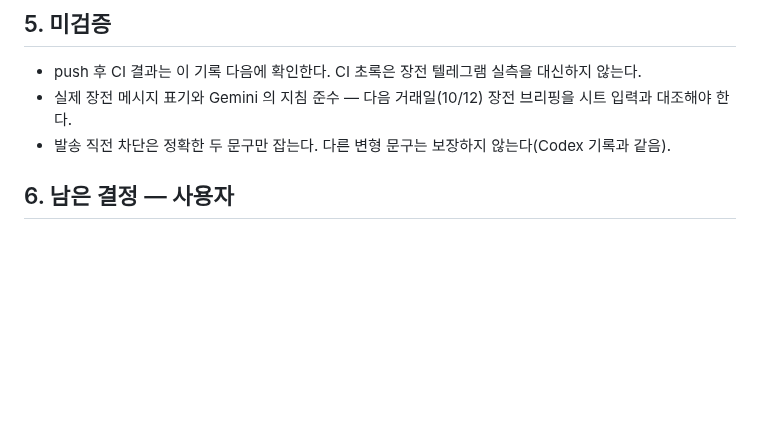
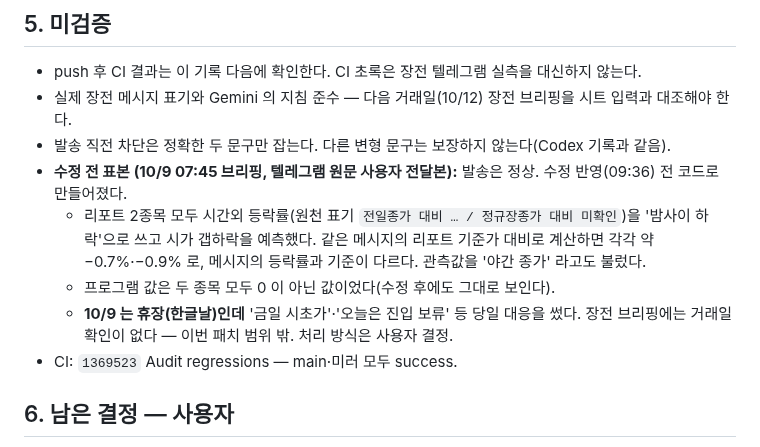
Before and after one commit to Hyeokgi/stock-omakase, a Markdown page: docs/collaboration/2026-10-09_Claude_장전시황_코덱스패치_적용검증.md, the part around the change. Rendered like a GitHub page; blank space fills up the shorter version.

Commit message:
docs: 장전 적용 기록 — 10/9 수정 전 브리핑 표본(휴장일 당일 대응 서술 포함)·CI 결과 [skip ci]
Co-Authored-By: Claude Opus 5.5 <noreply@anthropic.com>
Claude-Session: https://claude.ai/code/session_01JbYGQfg18mpvyWgJMqxvzq

```diff
--- a/docs/collaboration/2026-10-09_Claude_장전시황_코덱스패치_적용검증.md
+++ b/docs/collaboration/2026-10-09_Claude_장전시황_코덱스패치_적용검증.md
@@ -53,6 +53,12 @@
 - push 후 CI 결과는 이 기록 다음에 확인한다. CI 초록은 장전 텔레그램 실측을 대신하지 않는다.
 - 실제 장전 메시지 표기와 Gemini 의 지침 준수 — 다음 거래일(10/12) 장전 브리핑을 시트 입력과 대조해야 한다.
 - 발송 직전 차단은 정확한 두 문구만 잡는다. 다른 변형 문구는 보장하지 않는다(Codex 기록과 같음).
+- **수정 전 표본 (10/9 07:45 브리핑, 텔레그램 원문 사용자 전달본):** 발송은 정상. 수정 반영(09:36) 전 코드로 만들어졌다.
+  - 리포트 2종목 모두 시간외 등락률(원천 표기 `전일종가 대비 … / 정규장종가 대비 미확인`)을 '밤사이 하락'으로 쓰고 시가 갭하락을 예측했다.
+    같은 메시지의 리포트 기준가 대비로 계산하면 각각 약 −0.7%·−0.9% 로, 메시지의 등락률과 기준이 다르다. 관측값을 '야간 종가' 라고도 불렀다.
+  - 프로그램 값은 두 종목 모두 0 이 아닌 값이었다(수정 후에도 그대로 보인다).
+  - **10/9 는 휴장(한글날)인데** '금일 시초가'·'오늘은 진입 보류' 등 당일 대응을 썼다. 장전 브리핑에는 거래일 확인이 없다 — 이번 패치 범위 밖. 처리 방식은 사용자 결정.
+- CI: `1369523` Audit regressions — main·미러 모두 success.
 
 ## 6. 남은 결정 — 사용자
 
```
